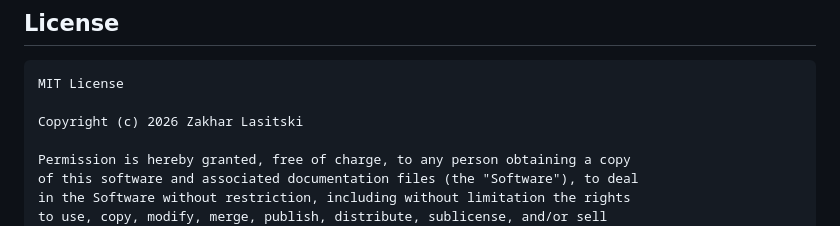
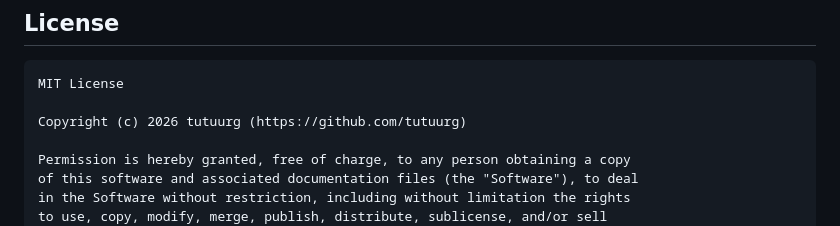
Before and after one commit to tutuurg/lgeoip, a Markdown page: readme.md, the part around the change. GitHub-like rendering.

````diff
--- a/readme.md
+++ b/readme.md
@@ -218,7 +218,7 @@ Test the service by:
 ```text
 MIT License
 
-Copyright (c) 2026 Zakhar Lasitski
+Copyright (c) 2026 tutuurg (https://github.com/tutuurg)
 
 Permission is hereby granted, free of charge, to any person obtaining a copy
 of this software and associated documentation files (the "Software"), to deal
````
